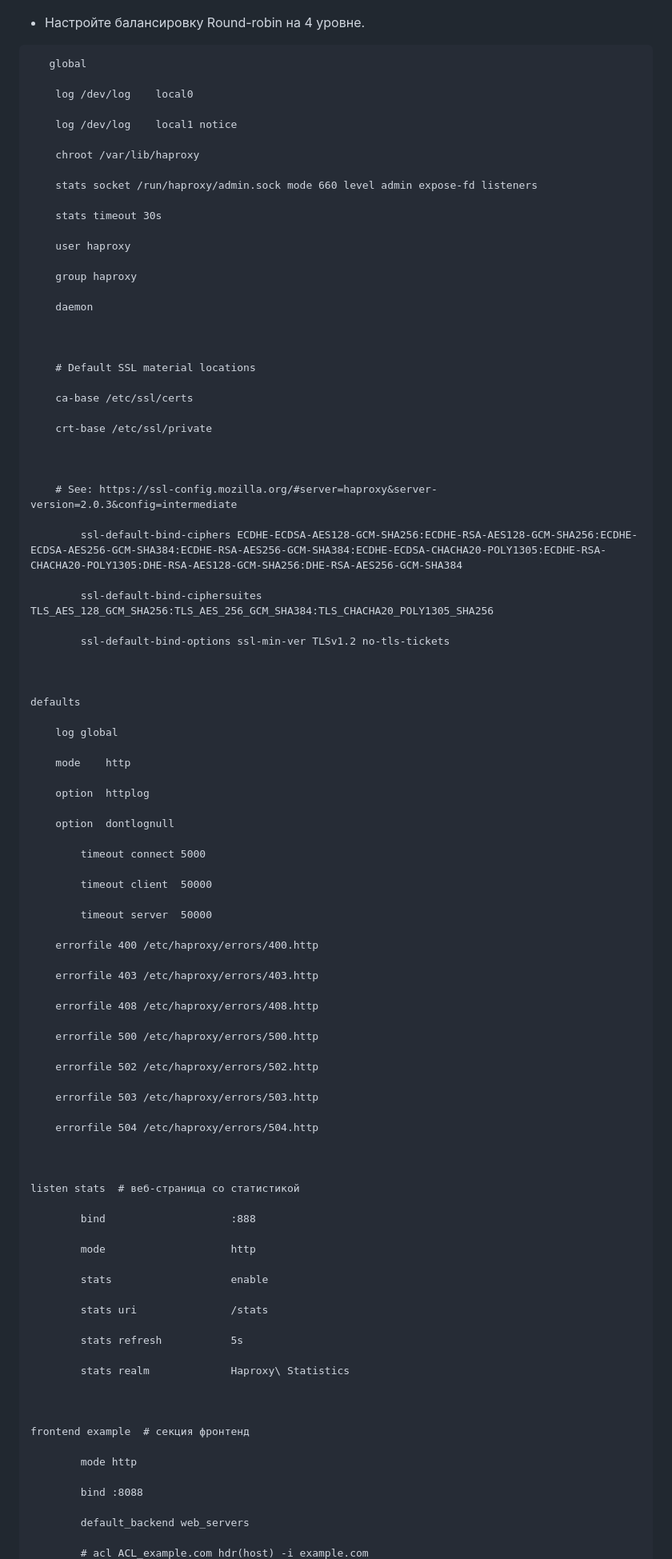
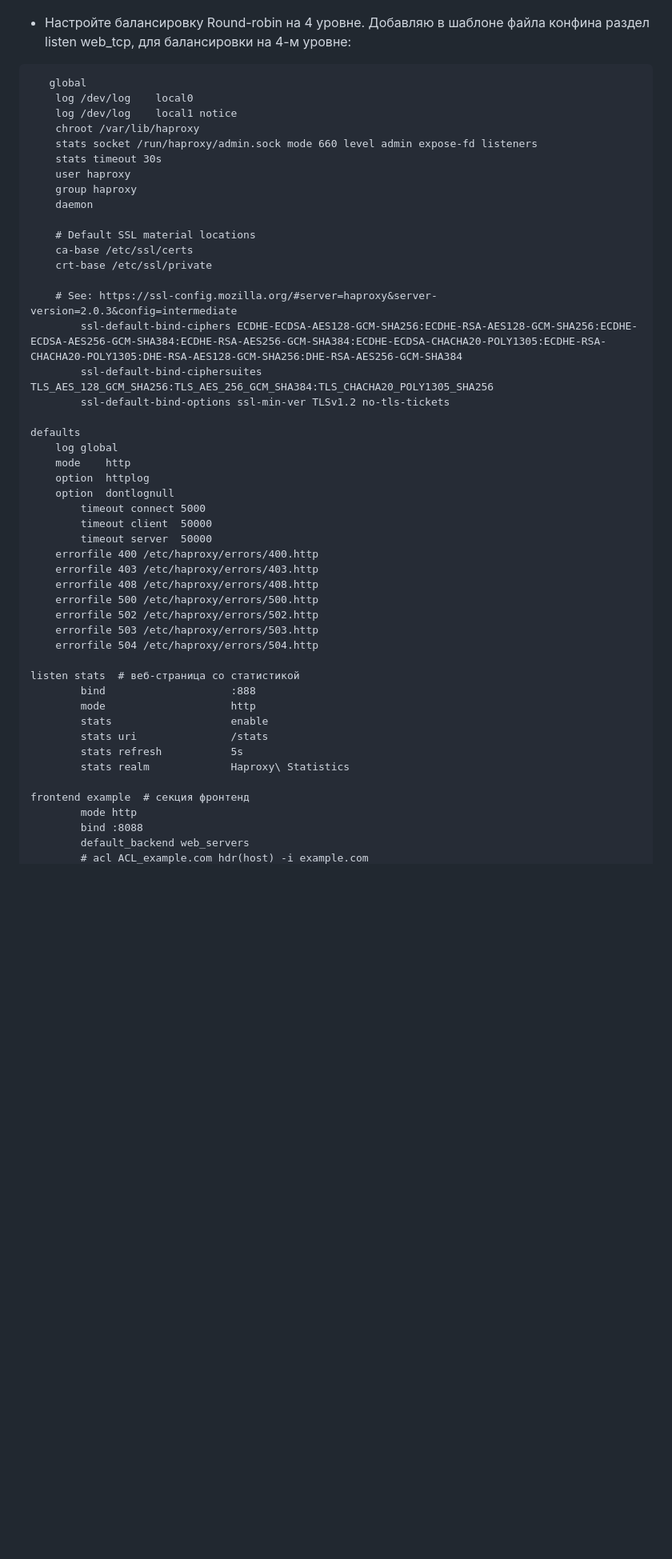
Before and after one commit to BudyGun/cluster-balance, a Markdown page: README.md, the part around the change printed below. Shown: that part at 80% size. Drawn GitHub-style; blank space fills up the shorter version.

````diff
--- a/README.md
+++ b/README.md
@@ -105,99 +105,53 @@ sudo apt install haproxy
 
 
 - Настройте балансировку Round-robin на 4 уровне.
+  Добавляю в шаблоне файла конфина раздел listen web_tcp, для балансировки на 4-м уровне:
 ```
    global
-
 	log /dev/log	local0
-
 	log /dev/log	local1 notice
-
 	chroot /var/lib/haproxy
-
 	stats socket /run/haproxy/admin.sock mode 660 level admin expose-fd listeners
-
 	stats timeout 30s
-
 	user haproxy
-
 	group haproxy
-
 	daemon
 
-
-
 	# Default SSL material locations
-
 	ca-base /etc/ssl/certs
-
 	crt-base /etc/ssl/private
 
-
-
 	# See: https://ssl-config.mozilla.org/#server=haproxy&server-version=2.0.3&config=intermediate
-
         ssl-default-bind-ciphers ECDHE-ECDSA-AES128-GCM-SHA256:ECDHE-RSA-AES128-GCM-SHA256:ECDHE-ECDSA-AES256-GCM-SHA384:ECDHE-RSA-AES256-GCM-SHA384:ECDHE-ECDSA-CHACHA20-POLY1305:ECDHE-RSA-CHACHA20-POLY1305:DHE-RSA-AES128-GCM-SHA256:DHE-RSA-AES256-GCM-SHA384
-
         ssl-default-bind-ciphersuites TLS_AES_128_GCM_SHA256:TLS_AES_256_GCM_SHA384:TLS_CHACHA20_POLY1305_SHA256
-
         ssl-default-bind-options ssl-min-ver TLSv1.2 no-tls-tickets
 
-
-
 defaults
-
 	log	global
-
 	mode	http
-
 	option	httplog
-
 	option	dontlognull
-
         timeout connect 5000
-
         timeout client  50000
-
         timeout server  50000
-
 	errorfile 400 /etc/haproxy/errors/400.http
-
 	errorfile 403 /etc/haproxy/errors/403.http
-
 	errorfile 408 /etc/haproxy/errors/408.http
-
 	errorfile 500 /etc/haproxy/errors/500.http
-
 	errorfile 502 /etc/haproxy/errors/502.http
-
 	errorfile 503 /etc/haproxy/errors/503.http
-
 	errorfile 504 /etc/haproxy/errors/504.http
 
-
-
 listen stats  # веб-страница со статистикой
-
         bind                    :888
-
         mode                    http
-
         stats                   enable
-
         stats uri               /stats
-
         stats refresh           5s
-
         stats realm             Haproxy\ Statistics
 
-
-
 frontend example  # секция фронтенд
-
         mode http
-
         bind :8088
-
         default_backend web_servers
-
         # acl ACL_example.com hdr(host) -i example.com
````
Also changed, not shown: other parts of README.md (+0 -17 lines).
